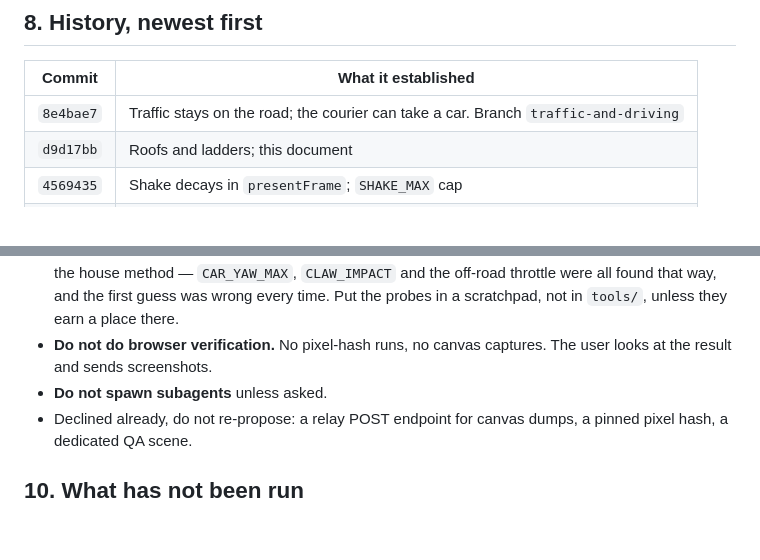
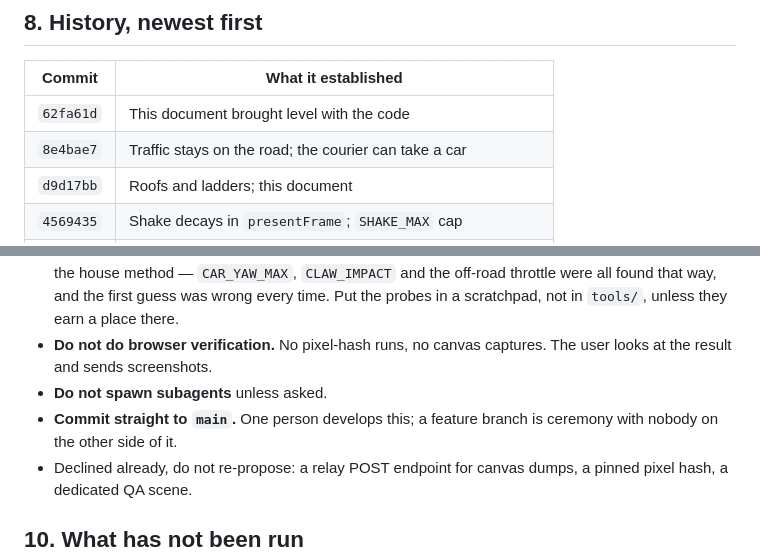
Before and after one commit to dinoel/zombie-delivery, a Markdown page: docs/handoff.md, 2 parts joined by grey strips. GitHub-like rendering; blank space fills up the shorter version.

Commit message:
Work on main, and say so in the working agreement
One person develops this. A feature branch has nobody on the other side of it, so it is ceremony:
something to create, merge and delete around work that was only ever going one place. The two
commits below this were made on a branch and fast-forwarded back, which left no trace in the
history except a line in the table claiming a branch that no longer exists. That line is gone and
the rule is written down in §9 instead, where the next conversation will read it before reaching
for `git checkout -b`.

Co-Authored-By: Claude Opus 5 <noreply@anthropic.com>

```diff
--- a/docs/handoff.md
+++ b/docs/handoff.md
@@ -198,7 +198,8 @@ at the module graph.
 
 | Commit | What it established |
 | --- | --- |
-| `8e4bae7` | Traffic stays on the road; the courier can take a car. Branch `traffic-and-driving` |
+| `62fa61d` | This document brought level with the code |
+| `8e4bae7` | Traffic stays on the road; the courier can take a car |
 | `d9d17bb` | Roofs and ladders; this document |
 | `4569435` | Shake decays in `presentFrame`; `SHAKE_MAX` cap |
 | `7bbdbbe` | Relay `--debug` / `=full` / `=tally`, off the forwarding path |
@@ -222,6 +223,8 @@ at the module graph.
 - **Do not do browser verification.** No pixel-hash runs, no canvas captures. The user looks at
   the result and sends screenshots.
 - **Do not spawn subagents** unless asked.
+- **Commit straight to `main`.** One person develops this; a feature branch is ceremony with
+  nobody on the other side of it.
 - Declined already, do not re-propose: a relay POST endpoint for canvas dumps, a pinned pixel
   hash, a dedicated QA scene.
 
```
